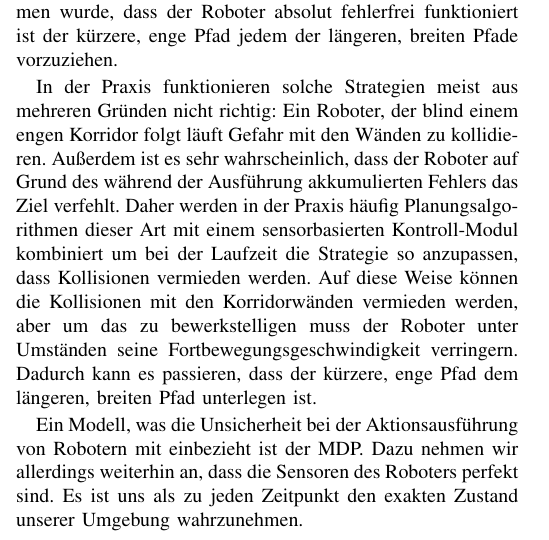
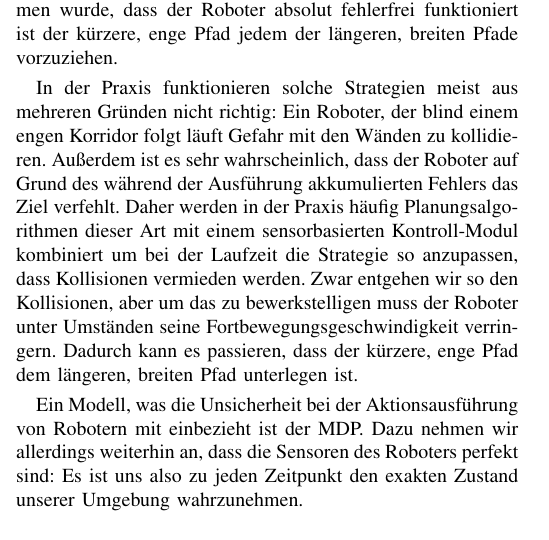
Before and after one commit to Cakem1x/proseminarAnthropomatik_MDP_POMDP, a LaTeX paper (paper.tex): part of one column of page 1 of 3, cut so that both start at the same text. Compiled offline with pdfLaTeX.

Commit message:
Fixed even more typoae..s.

```diff
--- a/paper.tex
+++ b/paper.tex
@@ -78,9 +78,9 @@ Es existiert mehr als ein Weg für den Roboter das Ziel zu erreichen. Der kurze
 \end{figure}
 Abbildung \ref{fig:holoch_autnmRob_dirPath} zeigt eine solche Strategie. Da bisher angenommen wurde, dass der Roboter absolut fehlerfrei funktioniert ist der kürzere, enge Pfad jedem der längeren, breiten Pfade vorzuziehen.
 
-In der Praxis funktionieren solche Strategien meist aus mehreren Gründen nicht richtig: Ein Roboter, der blind einem engen Korridor folgt läuft Gefahr mit den Wänden zu kollidieren. Außerdem ist es sehr wahrscheinlich, dass der Roboter auf Grund des während der Ausführung akkumulierten Fehlers das Ziel verfehlt. Daher werden in der Praxis häufig Planungsalgorithmen dieser Art mit einem sensorbasierten Kontroll-Modul kombiniert um bei der Laufzeit die Strategie so anzupassen, dass Kollisionen vermieden werden. Auf diese Weise können die Kollisionen mit den Korridorwänden vermieden werden, aber um das zu bewerkstelligen muss der Roboter unter Umständen seine Fortbewegungsgeschwindigkeit verringern. Dadurch kann es passieren, dass der kürzere, enge Pfad dem längeren, breiten Pfad unterlegen ist.
+In der Praxis funktionieren solche Strategien meist aus mehreren Gründen nicht richtig: Ein Roboter, der blind einem engen Korridor folgt läuft Gefahr mit den Wänden zu kollidieren. Außerdem ist es sehr wahrscheinlich, dass der Roboter auf Grund des während der Ausführung akkumulierten Fehlers das Ziel verfehlt. Daher werden in der Praxis häufig Planungsalgorithmen dieser Art mit einem sensorbasierten Kontroll-Modul kombiniert um bei der Laufzeit die Strategie so anzupassen, dass Kollisionen vermieden werden. Zwar entgehen wir so den Kollisionen, aber um das zu bewerkstelligen muss der Roboter unter Umständen seine Fortbewegungsgeschwindigkeit verringern. Dadurch kann es passieren, dass der kürzere, enge Pfad dem längeren, breiten Pfad unterlegen ist.
 
-Ein Modell, was die Unsicherheit bei der Aktionsausführung von Robotern mit einbezieht ist der MDP. Dazu nehmen wir allerdings weiterhin an, dass die Sensoren des Roboters perfekt sind. Es ist uns als zu jeden Zeitpunkt den exakten Zustand unserer Umgebung wahrzunehmen.
+Ein Modell, was die Unsicherheit bei der Aktionsausführung von Robotern mit einbezieht ist der MDP. Dazu nehmen wir allerdings weiterhin an, dass die Sensoren des Roboters perfekt sind: Es ist uns also zu jeden Zeitpunkt den exakten Zustand unserer Umgebung wahrzunehmen.
 
 \subsection{Was ist der MDP?}
 \begin{figure}[ht]
```
